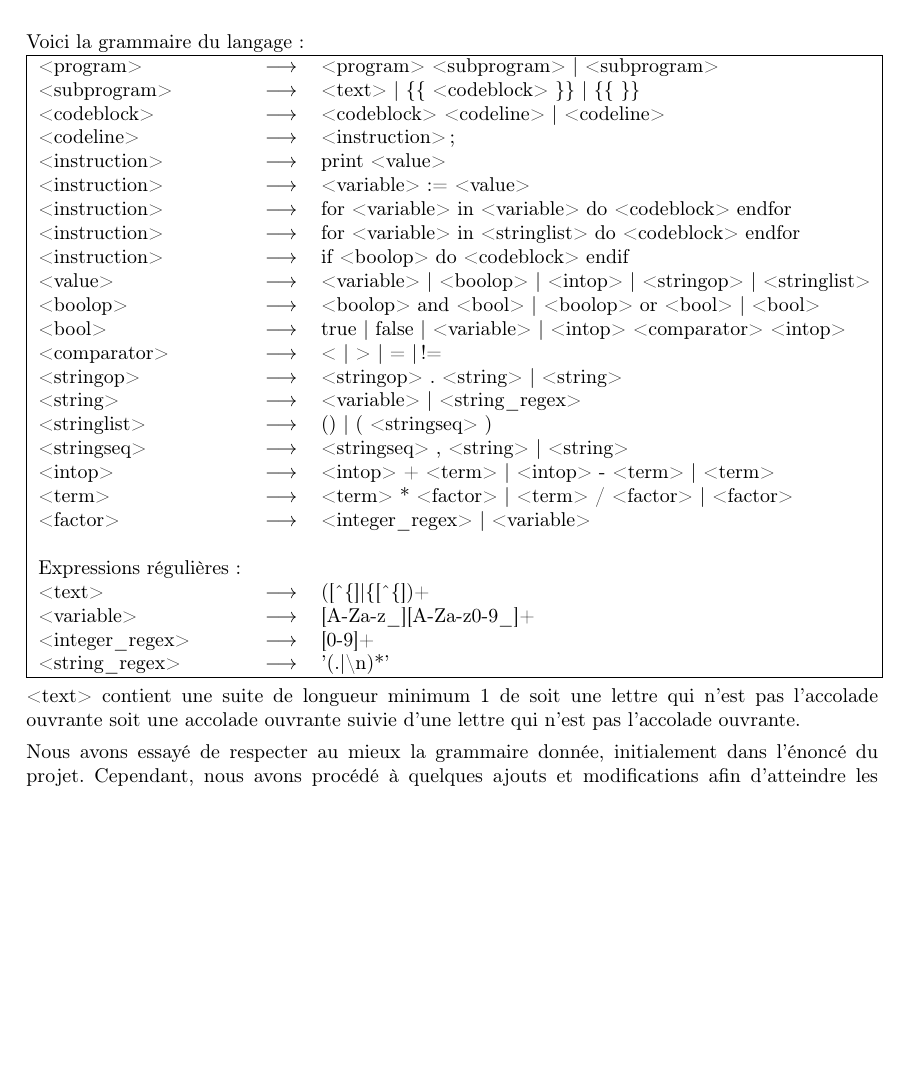
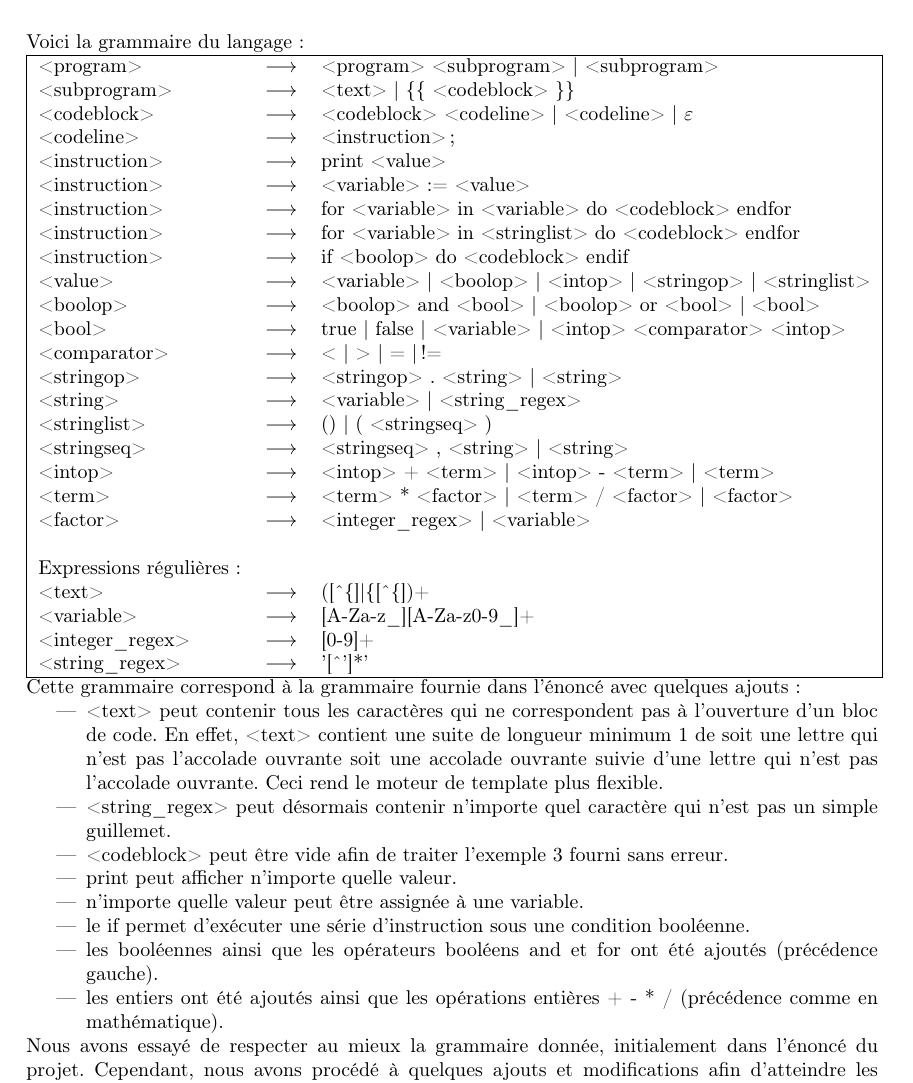
Before and after one commit to axtux/dumbo-interpreter, a LaTeX document (rapport/rapport.tex): part of page 4 of 5, cut so that both start at the same text, the shorter picture padded with empty space. Compiled offline with pdfLaTeX.

Commit message:
define grammar

```diff
--- a/rapport/rapport.tex
+++ b/rapport/rapport.tex
@@ -84,8 +85,8 @@
 		\hline
 
 		<program> & $\longrightarrow$ & <program> <subprogram> | <subprogram>\\
-		<subprogram> & $\longrightarrow$ & <text> | \{\{ <codeblock> \}\} | \{\{ \}\}\\
-		<codeblock> & $\longrightarrow$ & <codeblock> <codeline> | <codeline> \\
+		<subprogram> & $\longrightarrow$ & <text> | \{\{ <codeblock> \}\} \\
+		<codeblock> & $\longrightarrow$ & <codeblock> <codeline> | <codeline> | $\varepsilon$\\
 		<codeline> & $\longrightarrow$ & <instruction> ;\\
 		<instruction> & $\longrightarrow$ & print <value>\\
 		<instruction> & $\longrightarrow$ & <variable> := <value>\\
@@ -111,11 +112,23 @@
 		<text>  & $\longrightarrow$ & ([\^\space \{]|\{[\^\space \{])+\\
 		<variable> & $\longrightarrow$ & [A-Za-z\_][A-Za-z0-9\_]+\\
 		<integer\_regex> & $\longrightarrow$ & [0-9]+\\
-		<string\_regex> & $\longrightarrow$ & '(.|\textbackslash n)*'\\
+		<string\_regex> & $\longrightarrow$ & '[\^\space ']*'\\
 		\hline
 	\end{tabular}
+	Cette grammaire correspond à la grammaire fournie dans l'énoncé avec quelques ajouts :
+	\begin{itemize}
+		\item <text> peut contenir tous les caractères qui ne correspondent pas à l'ouverture d'un bloc de code. En effet, <text> contient une suite de longueur minimum 1 de soit une lettre qui n'est pas l'accolade ouvrante soit une accolade ouvrante suivie d'une lettre qui n'est pas l'accolade ouvrante. Ceci rend le moteur de template plus flexible.
+		\item <string\_regex> peut désormais contenir n'importe quel caractère qui n'est pas un simple guillemet.
+		\item <codeblock> peut être vide afin de traiter l'exemple 3 fourni sans erreur.
+		\item print peut afficher n'importe quelle valeur.
+		\item n'importe quelle valeur peut être assignée à une variable.
+		\item le if permet d'exécuter une série d'instruction sous une condition booléenne.
+		\item les booléennes ainsi que les opérateurs booléens and et for ont été ajoutés (précédence gauche).
+		\item les entiers ont été ajoutés ainsi que les opérations entières + - * / (précédence comme en mathématique).
 
-	<text> contient une suite de longueur minimum 1 de soit une lettre qui n'est pas l'accolade ouvrante soit une accolade ouvrante suivie d'une lettre qui n'est pas l'accolade ouvrante.
+
+	\end{itemize}
+
 
 
 
```
Also changed, not shown: rapport/rapport.tex (1 more changed lines).
